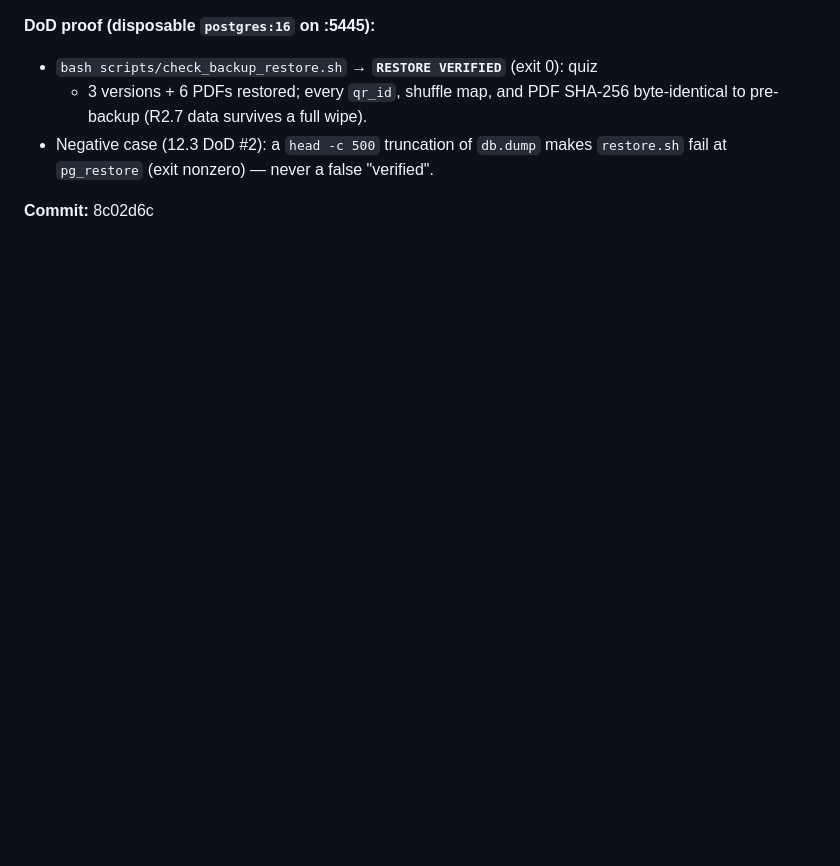
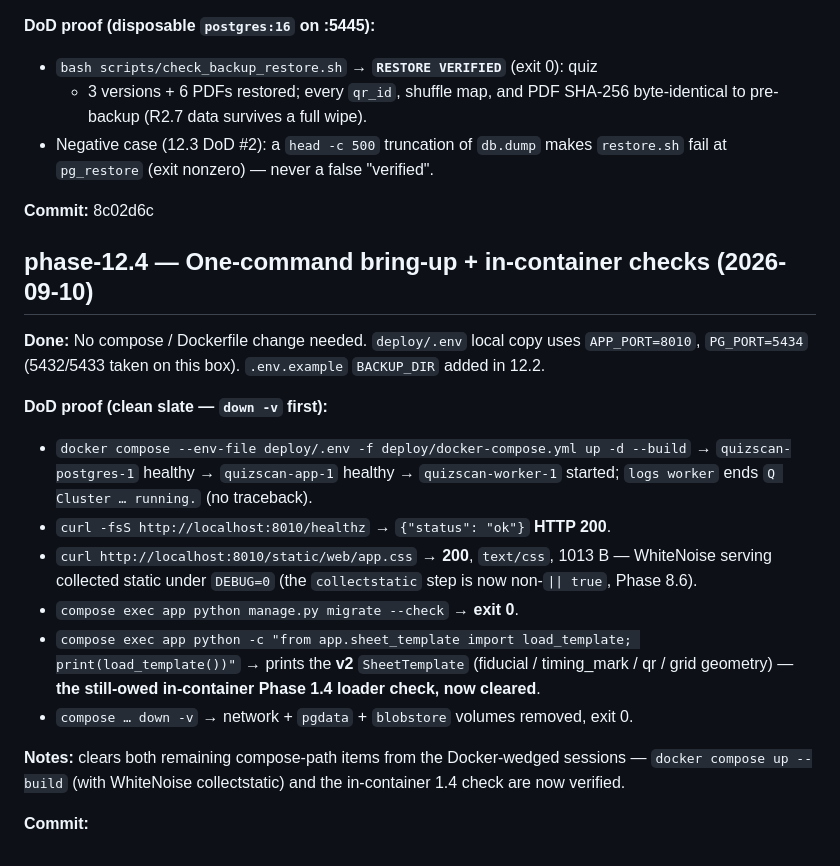
Before and after one commit to LHedi22/QuizApp, a Markdown page: docs/PROGRESS.md, the part around the change. GitHub-like rendering; blank space fills up the shorter version.

Commit message:
phase-12: verify one-command compose bring-up + in-container 1.4 check (12.4)
Clean-slate `docker compose up -d --build`: postgres->app->worker healthy,
/healthz 200, /static/web/app.css served by WhiteNoise under DEBUG=0,
migrate --check exit 0, in-container load_template() prints the v2 template.
Clears the two long-owed compose-path items. down -v clean.

Co-Authored-By: Claude Sonnet 5 <noreply@anthropic.com>
Claude-Session: https://claude.ai/code/session_01DwDp5zuaQs9mNjCHmAcULG

```diff
--- a/docs/PROGRESS.md
+++ b/docs/PROGRESS.md
@@ -1453,3 +1453,30 @@ No stop-and-ask triggers (ops scripts / compose / CI / docs only).
   `restore.sh` fail at `pg_restore` (exit nonzero) — never a false "verified".
 
 **Commit:** 8c02d6c
+
+## phase-12.4 — One-command bring-up + in-container checks   (2026-09-10)
+
+**Done:** No compose / Dockerfile change needed. `deploy/.env` local copy uses
+`APP_PORT=8010`, `PG_PORT=5434` (5432/5433 taken on this box). `.env.example`
+`BACKUP_DIR` added in 12.2.
+
+**DoD proof (clean slate — `down -v` first):**
+- `docker compose --env-file deploy/.env -f deploy/docker-compose.yml up -d --build`
+  → `quizscan-postgres-1` healthy → `quizscan-app-1` healthy → `quizscan-worker-1`
+  started; `logs worker` ends `Q Cluster … running.` (no traceback).
+- `curl -fsS http://localhost:8010/healthz` → `{"status": "ok"}` **HTTP 200**.
+- `curl http://localhost:8010/static/web/app.css` → **200**, `text/css`, 1013 B —
+  WhiteNoise serving collected static under `DEBUG=0` (the `collectstatic` step
+  is now non-`|| true`, Phase 8.6).
+- `compose exec app python manage.py migrate --check` → **exit 0**.
+- `compose exec app python -c "from app.sheet_template import load_template;
+  print(load_template())"` → prints the **v2** `SheetTemplate` (fiducial /
+  timing_mark / qr / grid geometry) — **the still-owed in-container Phase 1.4
+  loader check, now cleared**.
+- `compose … down -v` → network + `pgdata` + `blobstore` volumes removed, exit 0.
+
+**Notes:** clears both remaining compose-path items from the Docker-wedged
+sessions — `docker compose up --build` (with WhiteNoise collectstatic) and the
+in-container 1.4 check are now verified.
+
+**Commit:** <pending>
```
